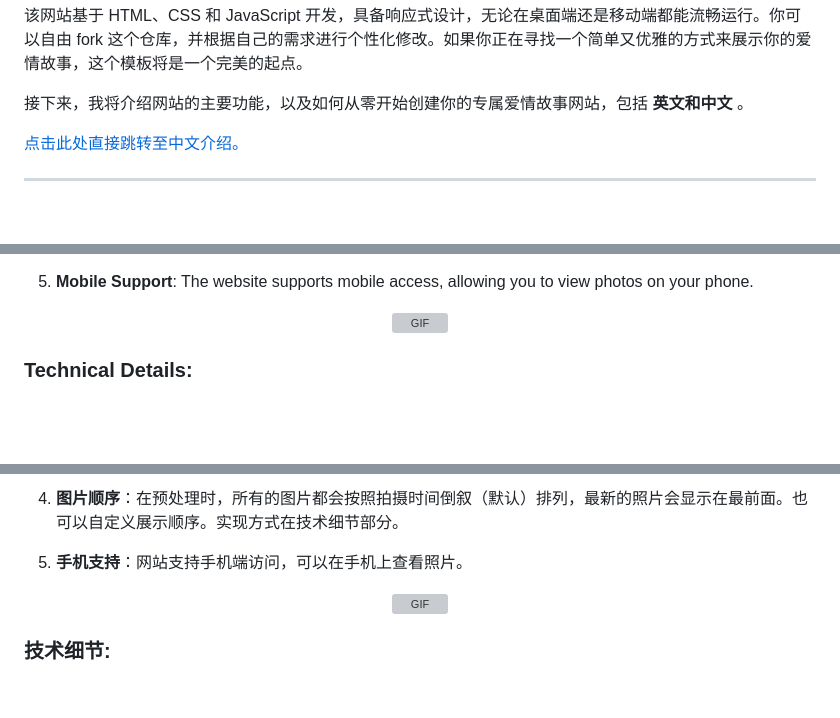
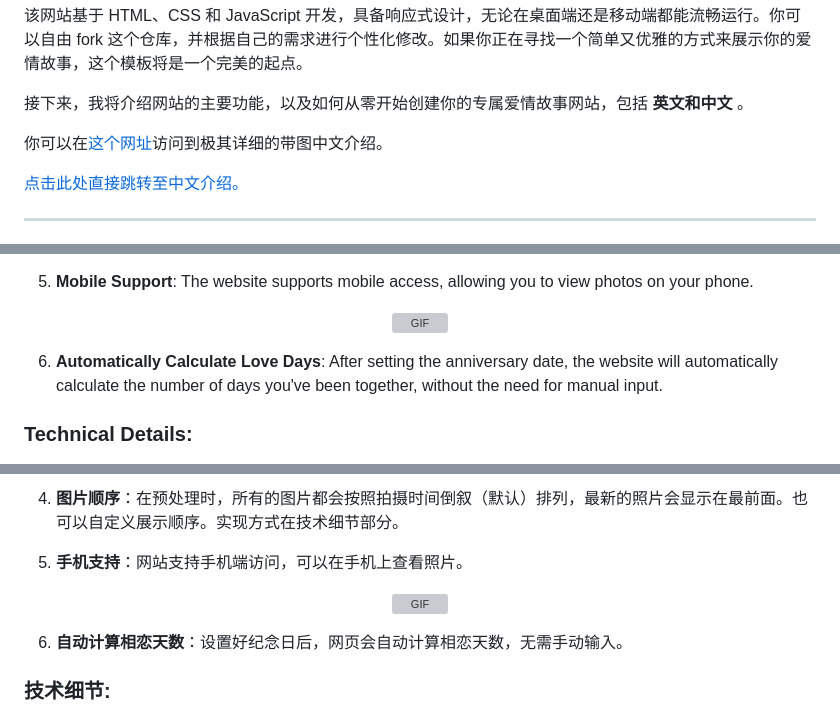
Before and after one commit to zhacha222/Photo_Wall, a Markdown page: README.md, 3 parts joined by grey strips. GitHub-like rendering; blank space fills up the shorter version; grey boxes are pictures that could not be loaded.

```diff
--- a/README.md
+++ b/README.md
@@ -18,6 +18,8 @@ Following I will introduce the features of the website and how to create your ow
 该网站基于 HTML、CSS 和 JavaScript 开发，具备响应式设计，无论在桌面端还是移动端都能流畅运行。你可以自由 fork 这个仓库，并根据自己的需求进行个性化修改。如果你正在寻找一个简单又优雅的方式来展示你的爱情故事，这个模板将是一个完美的起点。
 
 接下来，我将介绍网站的主要功能，以及如何从零开始创建你的专属爱情故事网站，包括 **英文和中文** 。
+
+你可以在[这个网址](https://blog.csdn.net/m0_61718615/article/details/145495675)访问到极其详细的带图中文介绍。
 
 [点击此处直接跳转至中文介绍。](#如何使用)
 
@@ -71,6 +73,8 @@ It's very easy to use this template to create your own website. Just follow the
 <p align="center">
     <img src="readme_img/GIF_3.gif" alt="GIF" width="30%" max-width="750px"/>
 </p>
+
+6. **Automatically Calculate Love Days**: After setting the anniversary date, the website will automatically calculate the number of days you've been together, without the need for manual input.
 
 ### Technical Details:
 
@@ -137,6 +141,8 @@ It's very easy to use this template to create your own website. Just follow the
     <img src="readme_img/GIF_3.gif" alt="GIF" width="30%" max-width="750px"/>
 </p>
 
+6. **自动计算相恋天数**：设置好纪念日后，网页会自动计算相恋天数，无需手动输入。
+
 ### 技术细节:
 
 1. **分批加载**：照片采用分批加载的方式，每次加载 `10` 张，避免一张一张加载导致加载速度缓慢，也避免大批量加载导致刷新过慢。
```
Also changed, not shown: other parts of README.md (+3 -3 lines).
